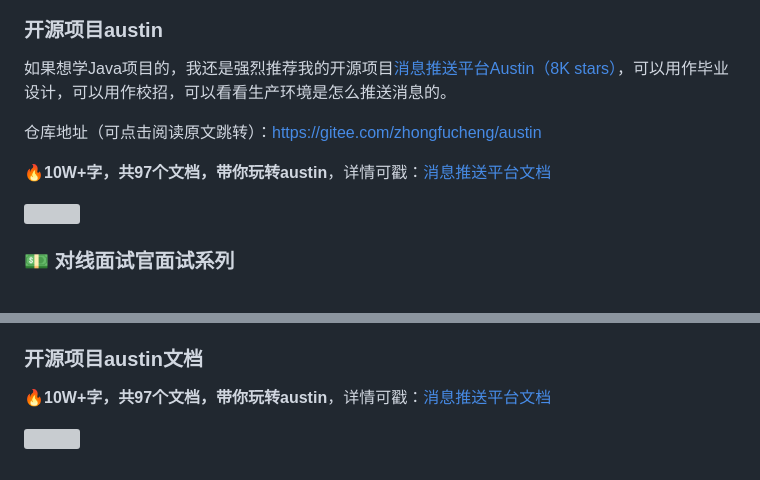
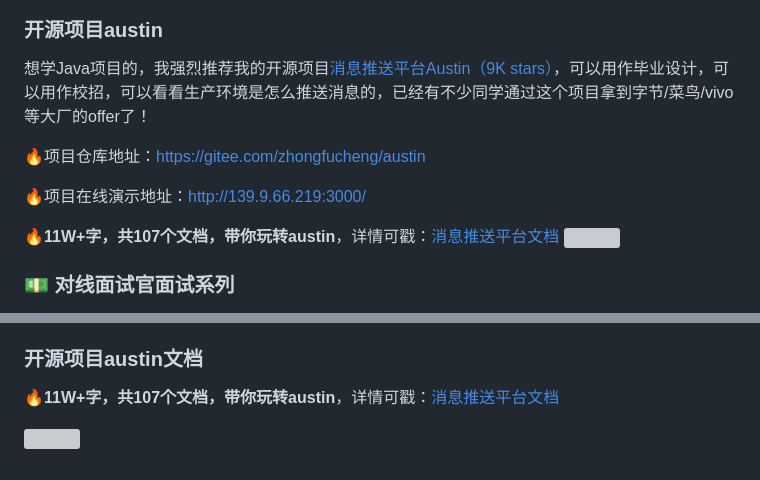
Before and after one commit to ZhongFuCheng3y/athena, a Markdown page: README.md, 2 parts joined by grey strips. GitHub-like rendering; grey boxes are pictures that could not be loaded.

```diff
--- a/README.md
+++ b/README.md
@@ -11,14 +11,14 @@
 
 ### 开源项目austin
 
-如果想学Java项目的，我还是强烈推荐我的开源项目[消息推送平台Austin（8K stars）](https://gitee.com/zhongfucheng/austin)，可以用作毕业设计，可以用作校招，可以看看生产环境是怎么推送消息的。
+想学Java项目的，我强烈推荐我的开源项目[消息推送平台Austin（9K stars）](https://gitee.com/zhongfucheng/austin)，可以用作毕业设计，可以用作校招，可以看看生产环境是怎么推送消息的，已经有不少同学通过这个项目拿到字节/菜鸟/vivo等大厂的offer了！
 
-仓库地址（可点击阅读原文跳转）：[https://gitee.com/zhongfucheng/austin](https://gitee.com/zhongfucheng/austin)
+:fire:项目仓库地址：[https://gitee.com/zhongfucheng/austin](https://gitee.com/zhongfucheng/austin)
 
-:fire:**10W+字，共97个文档，带你玩转austin**，详情可戳：[消息推送平台文档](https://mp.weixin.qq.com/s?__biz=MzI4Njg5MDA5NA==&mid=2247509248&idx=1&sn=804eb5f6471521e1ea6eaec9f74ddf09&chksm=ebd4e401dca36d175494337bc18ff71c265e4e07ad3ecd22f4b5b5f73efe7e247de2c614ad8a&token=888257127&lang=zh_CN#rd)
+:fire:项目在线演示地址：[http://139.9.66.219:3000/](http://139.9.66.219:3000/)
 
-![](https://p9-juejin.byteimg.com/tos-cn-i-k3u1fbpfcp/e314973589d14d51a5dc280a95c7a48a~tplv-k3u1fbpfcp-watermark.image?)
-
+:fire:**11W+字，共107个文档，带你玩转austin**，详情可戳：[消息推送平台文档](https://mp.weixin.qq.com/s?__biz=MzI4Njg5MDA5NA==&mid=2247509248&idx=1&sn=804eb5f6471521e1ea6eaec9f74ddf09&chksm=ebd4e401dca36d175494337bc18ff71c265e4e07ad3ecd22f4b5b5f73efe7e247de2c614ad8a&token=888257127&lang=zh_CN#rd)
+![](https://p1-juejin.byteimg.com/tos-cn-i-k3u1fbpfcp/e7e69fb77ee74fbe8073adfefbe9e54c~tplv-k3u1fbpfcp-watermark.image?)
 
 ###  :dollar: 对线面试官面试系列
 
@@ -630,5 +630,5 @@
 
 ### 开源项目austin文档
 
-:fire:**10W+字，共97个文档，带你玩转austin**，详情可戳：[消息推送平台文档](https://mp.weixin.qq.com/s?__biz=MzI4Njg5MDA5NA==&mid=2247509248&idx=1&sn=804eb5f6471521e1ea6eaec9f74ddf09&chksm=ebd4e401dca36d175494337bc18ff71c265e4e07ad3ecd22f4b5b5f73efe7e247de2c614ad8a&token=888257127&lang=zh_CN#rd)
+:fire:**11W+字，共107个文档，带你玩转austin**，详情可戳：[消息推送平台文档](https://mp.weixin.qq.com/s?__biz=MzI4Njg5MDA5NA==&mid=2247509248&idx=1&sn=804eb5f6471521e1ea6eaec9f74ddf09&chksm=ebd4e401dca36d175494337bc18ff71c265e4e07ad3ecd22f4b5b5f73efe7e247de2c614ad8a&token=888257127&lang=zh_CN#rd)
 
```
Also changed, not shown: other parts of README.md (+2 -2 lines).
